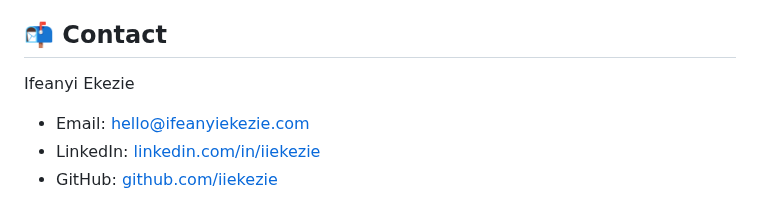
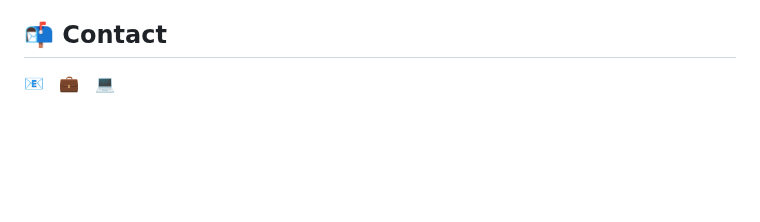
Before and after one commit to iiekezie/Personal-Portfolio, a Markdown page: README.md, the part around the change. GitHub-like rendering; blank space fills up the shorter version.

```diff
--- a/README.md
+++ b/README.md
@@ -104,7 +104,7 @@ While this is a personal portfolio, suggestions and improvements are welcome! Pl
 This project is licensed under the MIT License - see the [LICENSE](LICENSE) file for details.
 
 ## 📬 Contact
-Ifeanyi Ekezie
-- Email: hello@ifeanyiekezie.com
-- LinkedIn: [linkedin.com/in/iiekezie](https://linkedin.com/in/iiekezie)
-- GitHub: [github.com/iiekezie](https://github.com/iiekezie)
+
+[📧](mailto:iiekezie@gmail.com) &nbsp;
+[💼](https://linkedin.com/in/iiekezie) &nbsp;
+[💻](https://github.com/iiekezie)
```
